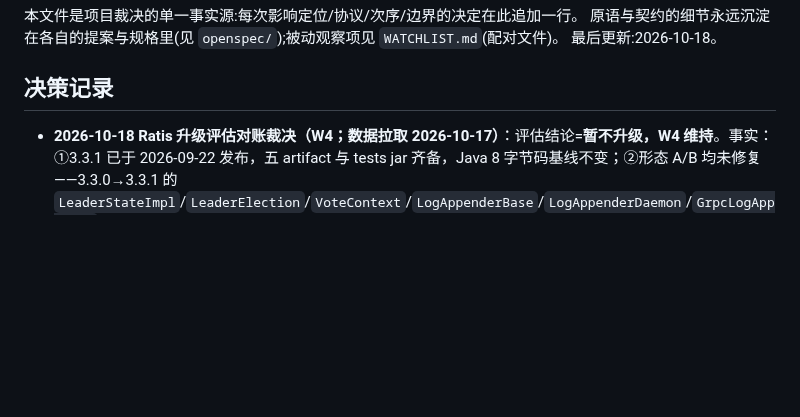
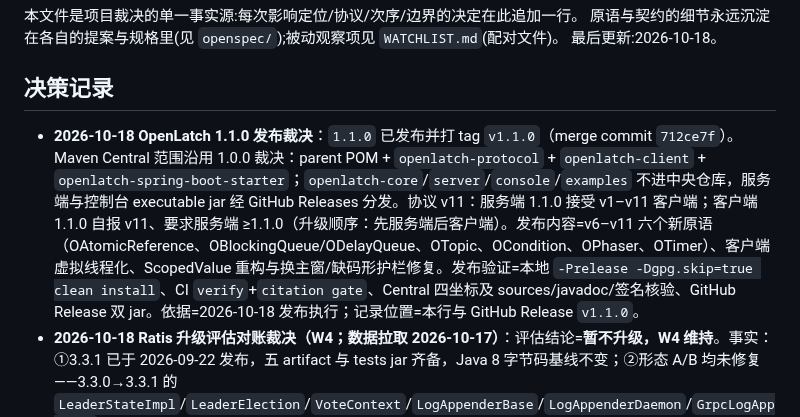
Before and after one commit to LamSpace/OpenLatch, a Markdown page: DECISIONS.md, the part around the change. GitHub-like rendering; blank space fills up the shorter version.

Commit message:
docs(decisions): 记录 1.1.0 发布裁决

```diff
--- a/DECISIONS.md
+++ b/DECISIONS.md
@@ -6,6 +6,7 @@
 
 ## 决策记录
 
+- **2026-10-18 OpenLatch 1.1.0 发布裁决**：`1.1.0` 已发布并打 tag `v1.1.0`（merge commit `712ce7f`）。Maven Central 范围沿用 1.0.0 裁决：parent POM + `openlatch-protocol` + `openlatch-client` + `openlatch-spring-boot-starter`；`openlatch-core`/`server`/`console`/`examples` 不进中央仓库，服务端与控制台 executable jar 经 GitHub Releases 分发。协议 v11：服务端 1.1.0 接受 v1–v11 客户端；客户端 1.1.0 自报 v11、要求服务端 ≥1.1.0（升级顺序：先服务端后客户端）。发布内容=v6–v11 六个新原语（OAtomicReference、OBlockingQueue/ODelayQueue、OTopic、OCondition、OPhaser、OTimer）、客户端虚拟线程化、ScopedValue 重构与换主窗/缺码形护栏修复。发布验证=本地 `-Prelease -Dgpg.skip=true clean install`、CI `verify`+`citation gate`、Central 四坐标及 sources/javadoc/签名核验、GitHub Release 双 jar。依据=2026-10-18 发布执行；记录位置=本行与 GitHub Release `v1.1.0`。
 - **2026-10-18 Ratis 升级评估对账裁决（W4；数据拉取 2026-10-17）**：评估结论=**暂不升级，W4 维持**。事实：①3.3.1 已于 2026-09-22 发布，五 artifact 与 tests jar 齐备，Java 8 字节码基线不变；②形态 A/B 均未修复——3.3.0→3.3.1 的 `LeaderStateImpl`/`LeaderElection`/`VoteContext`/`LogAppenderBase`/`LogAppenderDaemon`/`GrpcLogAppender` 源码逐字一致；3.3.1 的 27 项变更不触本路径（RATIS-2500 为 InstallSnapshot 通知环，非本环），最接近 A 的 RATIS-2523 仍 Open；③3.4.0 未发布（JIRA released=False、无工件/tag），63 项在册无 A/B 针对性修复（RATIS-2311 为让位等待改善，RATIS-2735/2738 为搬迁重构，RATIS-2761 未列 fixVersion）；④B 无上游工单，RATIS-1403 以 Not A Problem 拒绝“拒绝投票不改状态”路线。裁决：看门狗与 supervisor 契约保留；若另立 3.3.1 维护性升级 change，须先做存储/恢复兼容性 spike 与混合版本滚动，且**必带 W8 现场复验**——两序进程级滚动演练单轮静置多轮，判据 tailErrors=0/stallEvents=0；B 为间歇形态，单轮绿不得据此移除看门狗或改判 W8。依据=2026-10-17 只读评估；记录位置=`WATCHLIST.md` W4/W8 行与本条。
 - **2026-10-17 DENIED 归因面评估裁决（W24）**：评估结论=**当前不立实现 change**，W24 维持在册并细化触发口径。事实：①`AcquireResponse` 的 `DENIED` 无载荷，客户端一律坍缩为固定文案 `LockDeniedException`，同步 `tryLock()` 仅 boolean；②集群快失败路径的影子表有持有者 `(sessionId, threadId)` 与到期读数，但按设计"可旧不可错"；应用点 `DENIED` 权威却无字段（`ApplyResult`），单机路径经 `AcquireResult` 同样无字段；③`DENIED` 至少有"他人持有/队列非空/信号量池不足/应用点并发竞态"四类成因；④客户端断连 `failAll` 不记录"可能已生效"，会话切换即丢弃旧 `sessionId`。裁决：触发后按需求选最小面——诊断→纯客户端不确定性记录＋异常细分（不碰协议）；重试时点→`DENIED` 附 `lease_expires_at_ms`；API 级精确归因→`DENIED` 附持有者 `sessionId`/`threadId`＋客户端保留近期会话谱系比对（仅 async 面；`sessionId` 为判据，`threadId` 不可单独使用）；纯附加 `optional` 字段技术上可无需升版，但须按"新面随版本门"纪律显式裁决。否决 B（持有者存活标志：Leader 本地注册表只知本节点连接，跨集群无会话存活表，易误导）；暂缓 E（客户端实例身份/跨会话授予重放：改身份与幂等语义，仅当 A 不足且成硬需求时再评估）。任何方案均不改立即式语义。依据=2026-10-17 只读勘察；记录位置=`WATCHLIST.md` W24 行与本条。
 - **2026-10-11 周期核对整体回退裁决**：`fix-lane-reroute-convergence` 的 home 驻留期周期核对及其两个连带 change（`fix-await-notleader-reroute`、`fix-phaser-timer-await-reroute`）**整体回退**，客户端回到本批改动之前的已知良好态（代码/主规格/双语文档逐字还原，三份归档保留为历史）。证据：`ClientClusterIT#committedAtomicValueSurvivesLeaderKillWithoutDoubleApply` 隔离复跑——改动前 0/8、引入后 2/6、CI 两次尝试同签名 2/2、**停用该核对 0/10**；失败形态含 `addAndGet` **返回 0**（proto3 默认实例读作 OK——W10"伪成功"同族）与服务端 `SESSION_EXPIRED`，均在启动窗首个原子写。**微观机制未达**（失败率对负载敏感，插桩二十轮未捕获失败轮），故按"假绿严格劣于显式失败"（D3 判据）行使回退优先：回退后该窗恢复为显式失败。**本行取代**同日两条等待类语义裁决（其重道预算与使能路径随回退一并失效）。重做须先造出**确定性复现**再红先，且主动改道不得与在途写换会话相撞。
```
